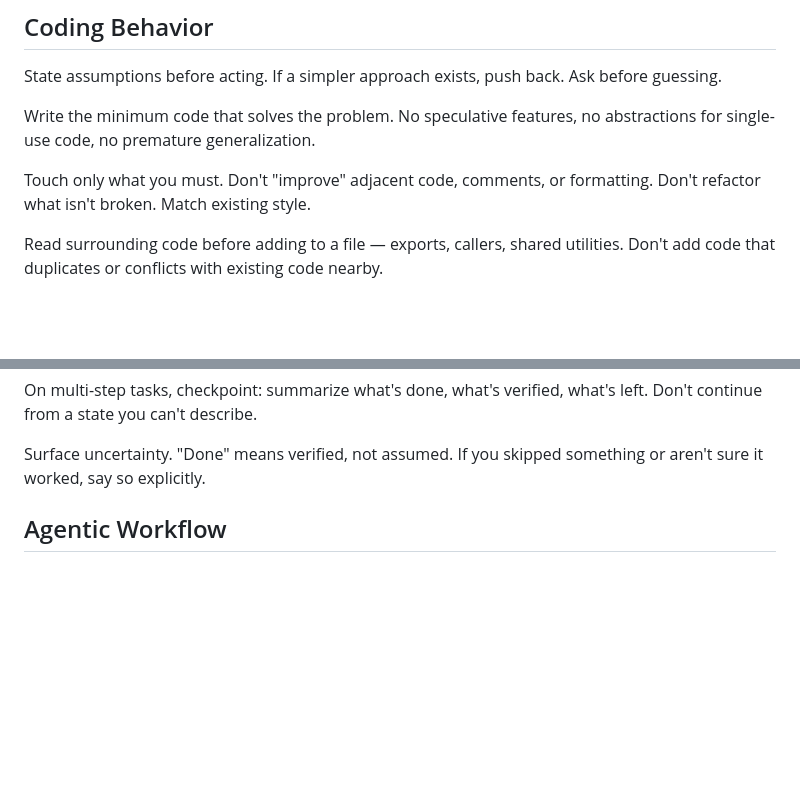
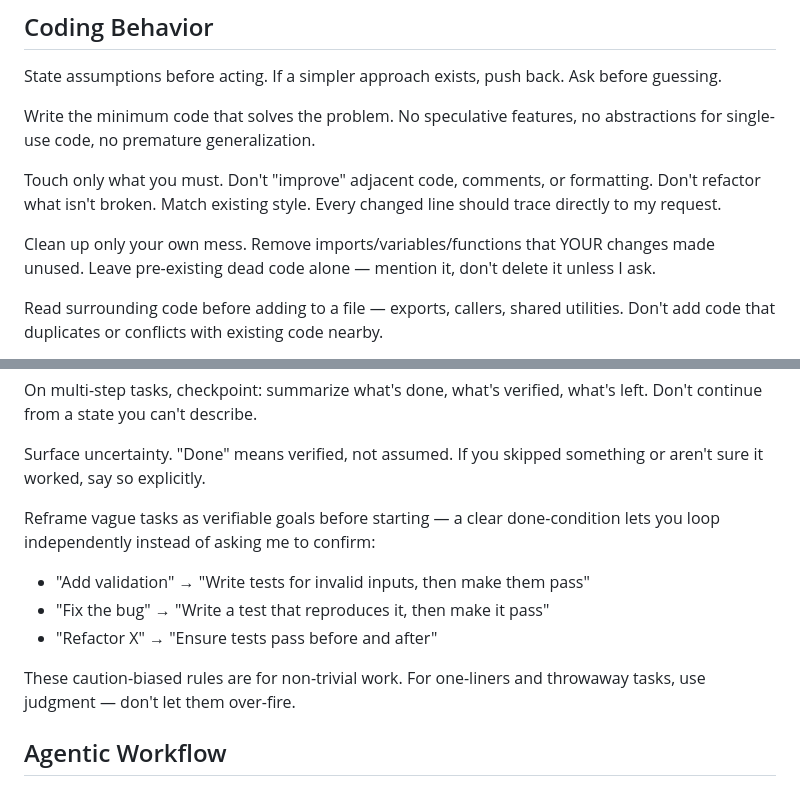
Before and after one commit to brunossilveira/dotfiles, a Markdown page: .claude/CLAUDE.md, 2 parts joined by grey strips. GitHub-like rendering; blank space fills up the shorter version.

Commit message:
docs(claude): add verifiable-goal reframe and orphan-cleanup rules
Steal sharper framings from karpathy-skills CLAUDE.md: task->goal
table, orphan-vs-dead-code distinction, and trivial-task escape hatch.

```diff
--- a/.claude/CLAUDE.md
+++ b/.claude/CLAUDE.md
@@ -41,7 +41,9 @@ State assumptions before acting. If a simpler approach exists, push back. Ask be
 
 Write the minimum code that solves the problem. No speculative features, no abstractions for single-use code, no premature generalization.
 
-Touch only what you must. Don't "improve" adjacent code, comments, or formatting. Don't refactor what isn't broken. Match existing style.
+Touch only what you must. Don't "improve" adjacent code, comments, or formatting. Don't refactor what isn't broken. Match existing style. Every changed line should trace directly to my request.
+
+Clean up only your own mess. Remove imports/variables/functions that YOUR changes made unused. Leave pre-existing dead code alone — mention it, don't delete it unless I ask.
 
 Read surrounding code before adding to a file — exports, callers, shared utilities. Don't add code that duplicates or conflicts with existing code nearby.
 
@@ -54,6 +56,13 @@ Tests must encode why behavior matters, not just what it does. A test that can't
 On multi-step tasks, checkpoint: summarize what's done, what's verified, what's left. Don't continue from a state you can't describe.
 
 Surface uncertainty. "Done" means verified, not assumed. If you skipped something or aren't sure it worked, say so explicitly.
+
+Reframe vague tasks as verifiable goals before starting — a clear done-condition lets you loop independently instead of asking me to confirm:
+- "Add validation" → "Write tests for invalid inputs, then make them pass"
+- "Fix the bug" → "Write a test that reproduces it, then make it pass"
+- "Refactor X" → "Ensure tests pass before and after"
+
+These caution-biased rules are for non-trivial work. For one-liners and throwaway tasks, use judgment — don't let them over-fire.
 
 ## Agentic Workflow
 
```
